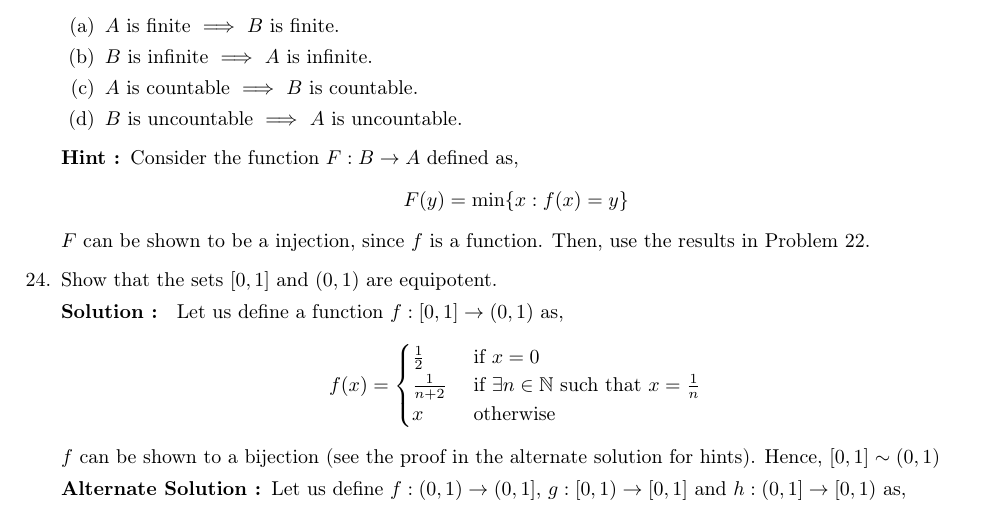
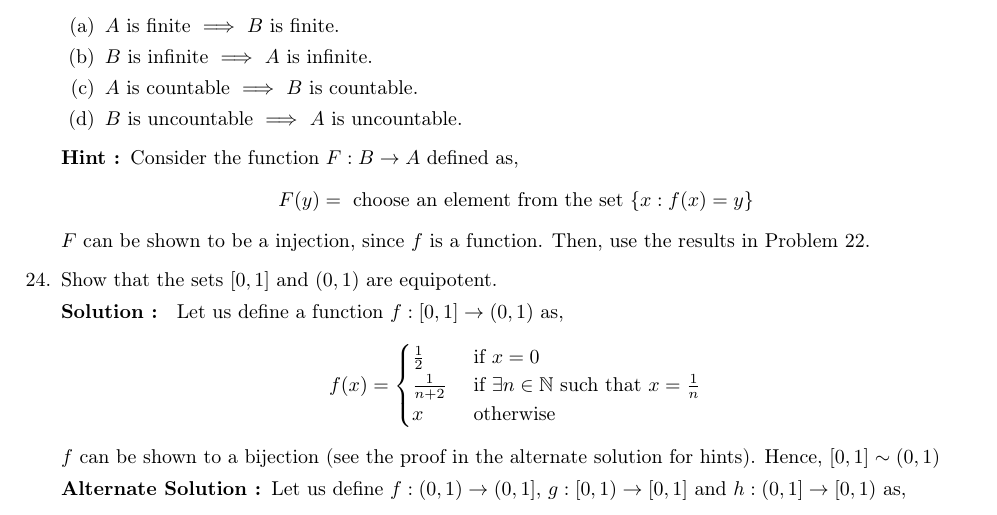
Before and after one commit to TheSillyCoder/tex, a LaTeX problem sheet (assignment2-solutions/main.tex): part of page 5 of 6, cut so that both start at the same text. Compiled offline with pdfLaTeX.

Commit message:
dontknowahtimdoin

```diff
--- a/assignment2-solutions/main.tex
+++ b/assignment2-solutions/main.tex
@@ -246,7 +246,7 @@
         \item $B$ is uncountable $\implies$ $A$ is uncountable.
     \end{enumerate}
     \textbf{Hint : }Consider the function $F : B \to A$ defined as,
-    $$F(y) = \min \{x : f(x) = y \}$$
+    $$F(y) = \text{ choose an element from the set } \{x : f(x) = y \}$$
     $F$ can be shown to be a injection, since $f$ is a function. Then, use the results in Problem 22.
     \item Show that the sets $[0, 1]$ and $(0, 1)$ are equipotent.
 
```
Also changed, not shown: assignment2-solutions/main.pdf, 1 other file.
